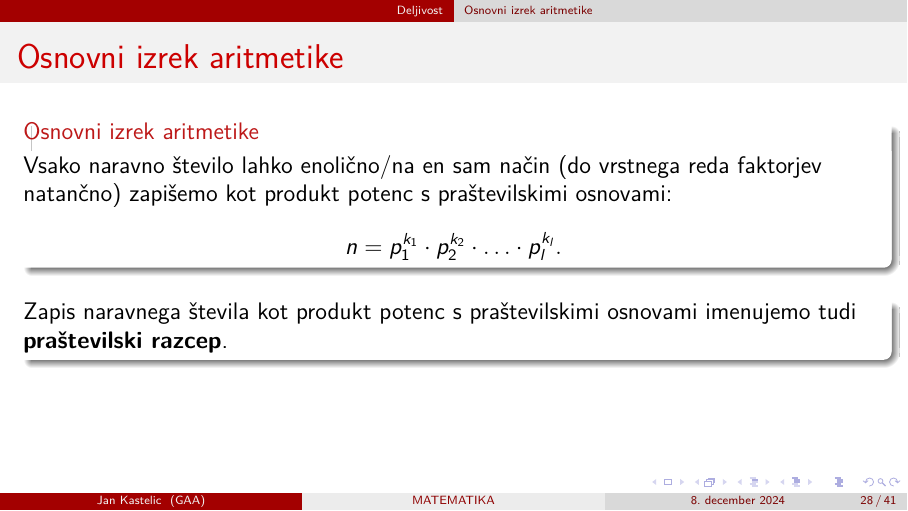
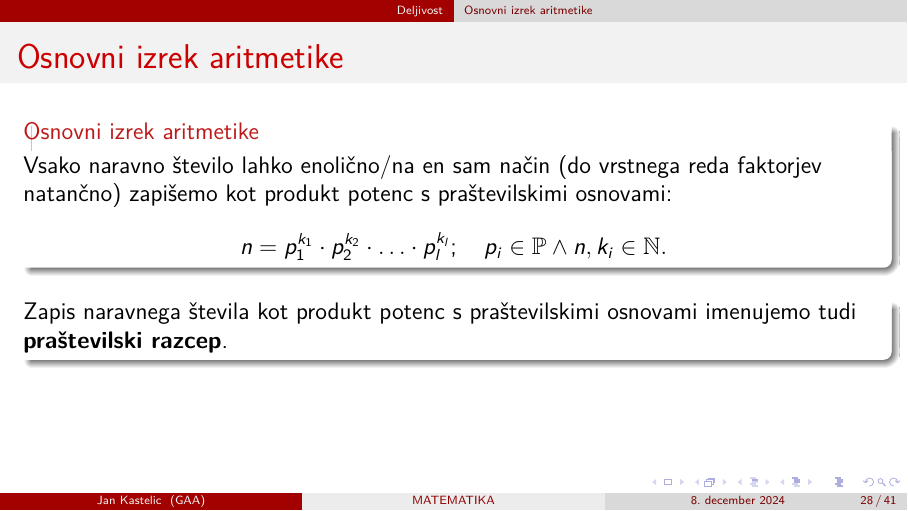
Before and after one commit to JanKastelic/Matematika-v-gimnaziji, LaTeX slides (1-letnik.tex, which reads Deljivost.tex): page 119 of 169. Compiled offline with pdfLaTeX.

Commit message:
Popravki vsebine

```diff
--- a/Deljivost.tex
+++ b/Deljivost.tex
@@ -506,7 +506,7 @@
 
             \only<2->{\begin{alertblock}{Osnovni izrek aritmetike}
                 \only<3->{Vsako naravno število lahko enolično/na en sam način (do vrstnega reda faktorjev natančno) zapišemo kot produkt potenc s praštevilskimi osnovami:}
-                \only<4->{$$ n=p_1^{k_1}\cdot p_2^{k_2}\cdot\ldots\cdot p_l^{k_l}.$$}
+                \only<4->{$$ n=p_1^{k_1}\cdot p_2^{k_2}\cdot\ldots\cdot p_l^{k_l}; \quad p_i\in\mathbb{P}\land n, k_i\in\mathbb{N}.$$}
             \end{alertblock}}
 
             \only<5->{\begin{block}{}
```
Also changed, not shown: Izrocki/Deljivost.tex (+1 -1 lines), 1-letnik.pdf, Izrocki/Zapiski-matematika.pdf.
